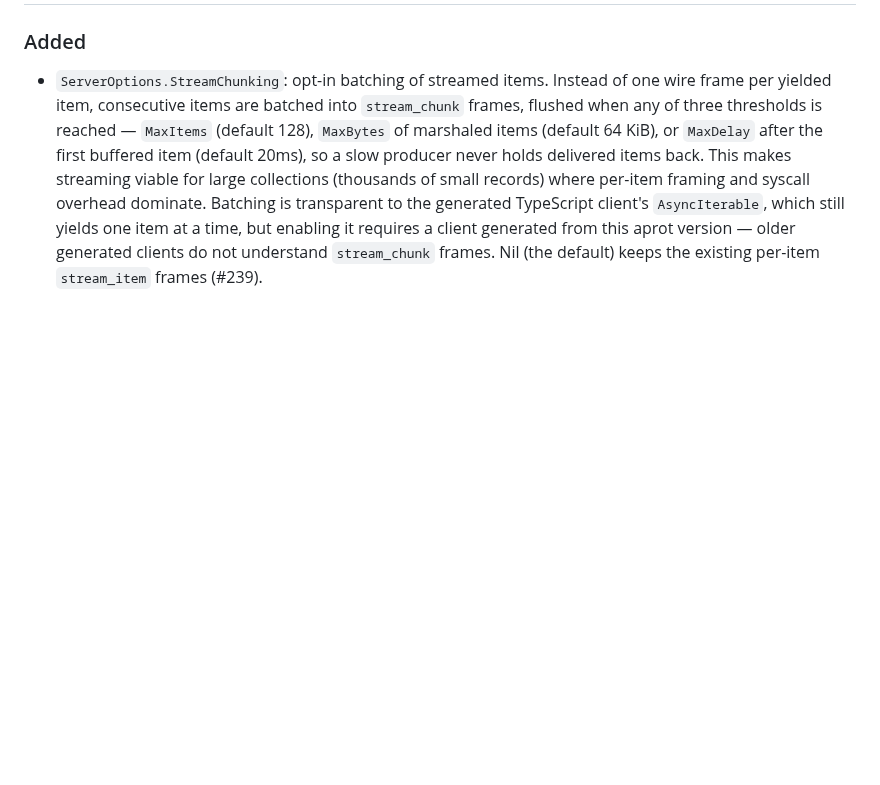
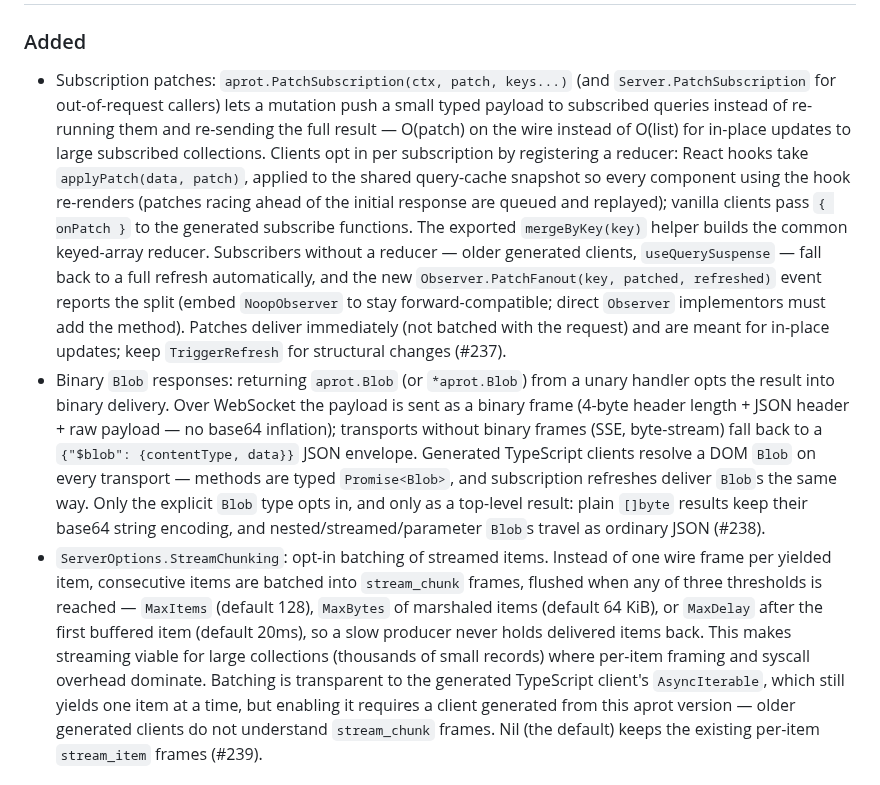
Before and after one commit to marrasen/aprot, a Markdown page: CHANGELOG.md, the part around one of its changes. GitHub-like rendering; blank space fills up the shorter version.

Commit message:
Prepare v0.47.0 changelog
Co-Authored-By: Claude Fable 5 <noreply@anthropic.com>

```diff
--- a/CHANGELOG.md
+++ b/CHANGELOG.md
@@ -13,5 +15,32 @@ This file was introduced at v0.44.0; for the history of earlier releases see the
 ### Added
 
+- Subscription patches: `aprot.PatchSubscription(ctx, patch, keys...)` (and
+  `Server.PatchSubscription` for out-of-request callers) lets a mutation push
+  a small typed payload to subscribed queries instead of re-running them and
+  re-sending the full result — O(patch) on the wire instead of O(list) for
+  in-place updates to large subscribed collections. Clients opt in per
+  subscription by registering a reducer: React hooks take
+  `applyPatch(data, patch)`, applied to the shared query-cache snapshot so
+  every component using the hook re-renders (patches racing ahead of the
+  initial response are queued and replayed); vanilla clients pass
+  `{ onPatch }` to the generated subscribe functions. The exported
+  `mergeByKey(key)` helper builds the common keyed-array reducer. Subscribers
+  without a reducer — older generated clients, `useQuerySuspense` — fall back
+  to a full refresh automatically, and the new `Observer.PatchFanout(key,
+  patched, refreshed)` event reports the split (embed `NoopObserver` to stay
+  forward-compatible; direct `Observer` implementors must add the method).
+  Patches deliver immediately (not batched with the request) and are meant
+  for in-place updates; keep `TriggerRefresh` for structural changes (#237).
+- Binary `Blob` responses: returning `aprot.Blob` (or `*aprot.Blob`) from a
+  unary handler opts the result into binary delivery. Over WebSocket the
+  payload is sent as a binary frame (4-byte header length + JSON header + raw
+  payload — no base64 inflation); transports without binary frames (SSE,
+  byte-stream) fall back to a `{"$blob": {contentType, data}}` JSON envelope.
+  Generated TypeScript clients resolve a DOM `Blob` on every transport —
+  methods are typed `Promise<Blob>`, and subscription refreshes deliver
+  `Blob`s the same way. Only the explicit `Blob` type opts in, and only as a
+  top-level result: plain `[]byte` results keep their base64 string encoding,
+  and nested/streamed/parameter `Blob`s travel as ordinary JSON (#238).
 - `ServerOptions.StreamChunking`: opt-in batching of streamed items. Instead
   of one wire frame per yielded item, consecutive items are batched into
   `stream_chunk` frames, flushed when any of three thresholds is reached —
```
Also changed, not shown: other parts of CHANGELOG.md (+4 -1 lines).
